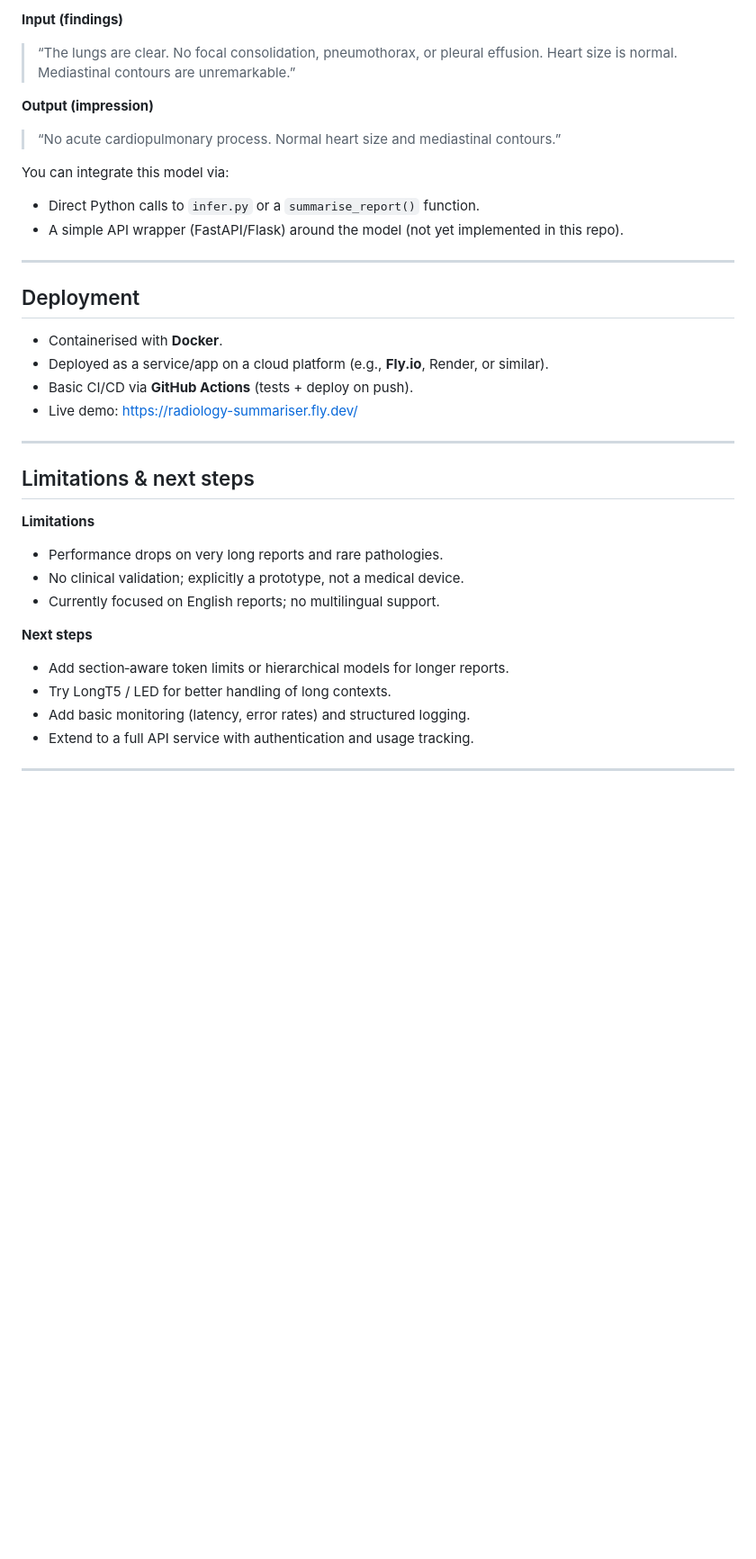
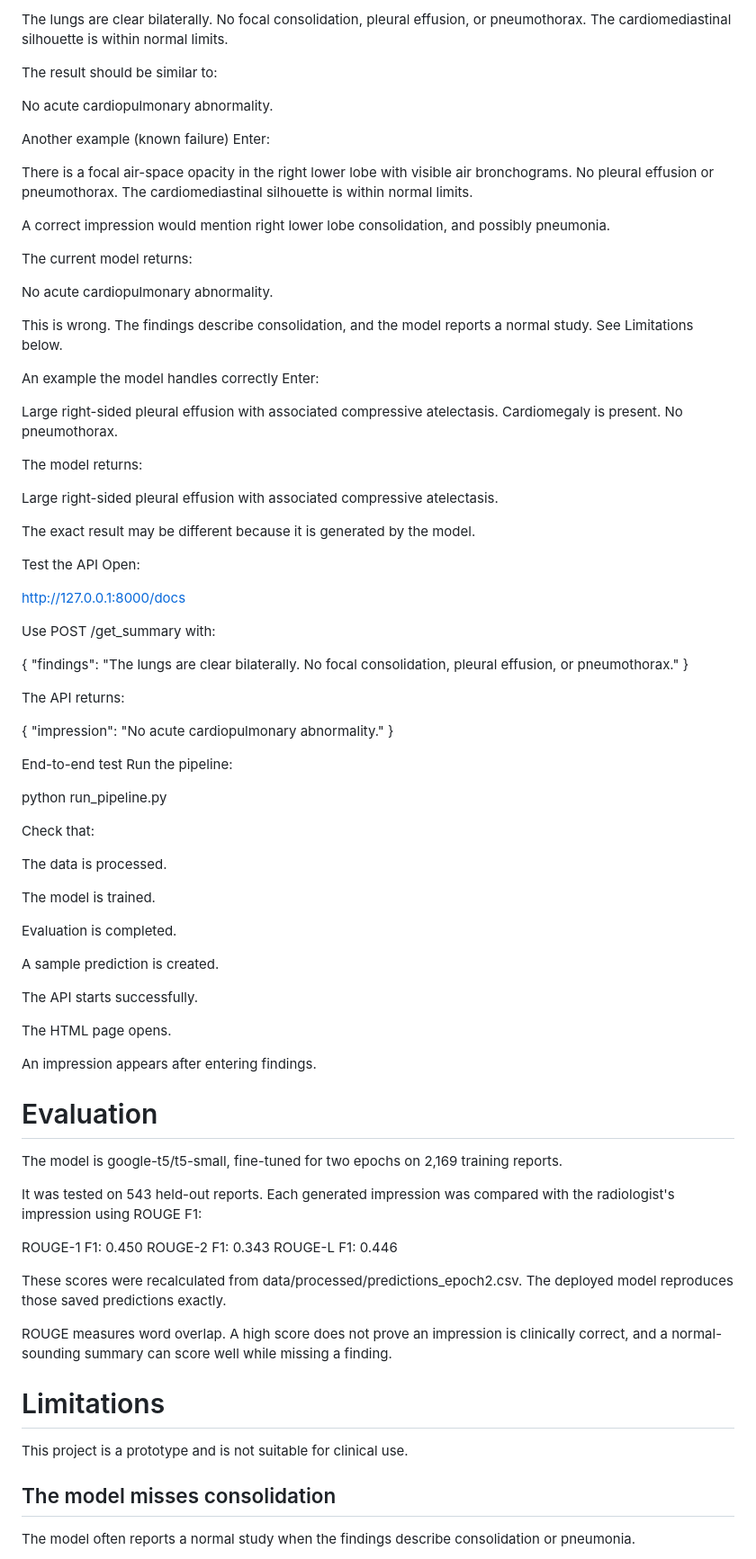
Before and after one commit to ShivamKumar20-AI/Radiology-Summariser, a Markdown page: README.md, the part around one of its changes. Shown at 90% size. Rendered like a GitHub page; blank space fills up the shorter version.

```diff
--- a/README.md
+++ b/README.md
@@ -91,39 +72,88 @@ python train.py \
 
-**Input (findings)**
+The lungs are clear bilaterally. No focal consolidation, pleural effusion, or pneumothorax. The cardiomediastinal silhouette is within normal limits.
 
-> “The lungs are clear. No focal consolidation, pneumothorax, or pleural effusion. Heart size is normal. Mediastinal contours are unremarkable.”
+The result should be similar to:
 
-**Output (impression)**
+No acute cardiopulmonary abnormality.
 
-> “No acute cardiopulmonary process. Normal heart size and mediastinal contours.”
+Another example (known failure)
+Enter:
 
-You can integrate this model via:
+There is a focal air-space opacity in the right lower lobe with visible air bronchograms. No pleural effusion or pneumothorax. The cardiomediastinal silhouette is within normal limits.
 
-- Direct Python calls to `infer.py` or a `summarise_report()` function.
-- A simple API wrapper (FastAPI/Flask) around the model (not yet implemented in this repo).
+A correct impression would mention right lower lobe consolidation, and possibly pneumonia.
 
----
+The current model returns:
 
-## Deployment
+No acute cardiopulmonary abnormality.
 
-- Containerised with **Docker**.
-- Deployed as a service/app on a cloud platform (e.g., **Fly.io**, Render, or similar).
-- Basic CI/CD via **GitHub Actions** (tests + deploy on push).
-- Live demo: https://radiology-summariser.fly.dev/
+This is wrong. The findings describe consolidation, and the model reports a normal study. See Limitations below.
 
----
+An example the model handles correctly
+Enter:
 
-## Limitations & next steps
+Large right-sided pleural effusion with associated compressive atelectasis. Cardiomegaly is present. No pneumothorax.
 
-**Limitations**
-- Performance drops on very long reports and rare pathologies.
-- No clinical validation; explicitly a prototype, not a medical device.
-- Currently focused on English reports; no multilingual support.
+The model returns:
 
-**Next steps**
-- Add section‑aware token limits or hierarchical models for longer reports.
-- Try LongT5 / LED for better handling of long contexts.
-- Add basic monitoring (latency, error rates) and structured logging.
-- Extend to a full API service with authentication and usage tracking.
+Large right-sided pleural effusion with associated compressive atelectasis.
 
----
+The exact result may be different because it is generated by the model.
+
+Test the API
+Open:
+
+http://127.0.0.1:8000/docs
+
+Use POST /get_summary with:
+
+{
+"findings": "The lungs are clear bilaterally. No focal consolidation, pleural effusion, or pneumothorax."
+}
+
+The API returns:
+
+{
+"impression": "No acute cardiopulmonary abnormality."
+}
+
+End-to-end test
+Run the pipeline:
+
+python run_pipeline.py
+
+Check that:
+
+The data is processed.
+
+The model is trained.
+
+Evaluation is completed.
+
+A sample prediction is created.
+
+The API starts successfully.
+
+The HTML page opens.
+
+An impression appears after entering findings.
+
+# Evaluation
+The model is google-t5/t5-small, fine-tuned for two epochs on 2,169 training reports.
+
+It was tested on 543 held-out reports. Each generated impression was compared with the radiologist's impression using ROUGE F1:
+
+ROUGE-1 F1: 0.450
+ROUGE-2 F1: 0.343
+ROUGE-L F1: 0.446
+
+These scores were recalculated from data/processed/predictions_epoch2.csv. The deployed model reproduces those saved predictions exactly.
+
+ROUGE measures word overlap. A high score does not prove an impression is clinically correct, and a normal-sounding summary can score well while missing a finding.
+
+# Limitations
+This project is a prototype and is not suitable for clinical use.
+
+## The model misses consolidation
+The model often reports a normal study when the findings describe consolidation or pneumonia.
+
```
Also changed, not shown: other parts of README.md (+65 -63 lines).
